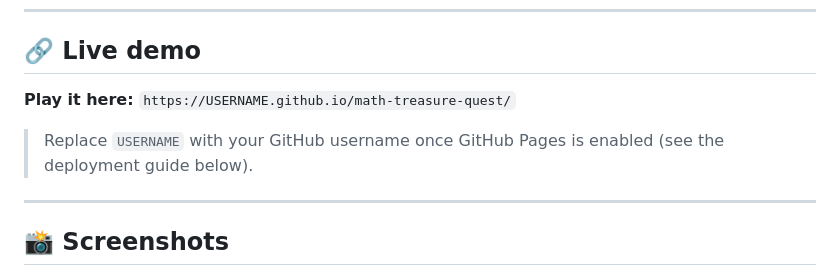
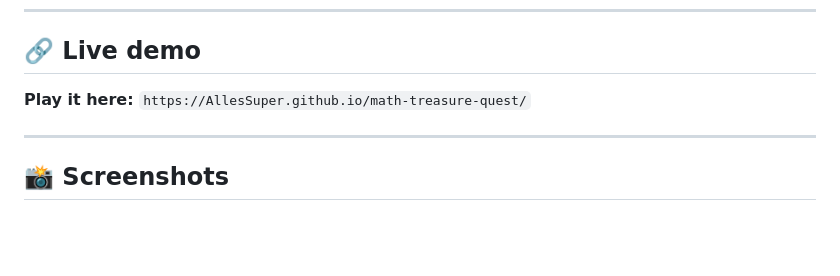
Before and after one commit to AllesSuper/math-treasure-quest, a Markdown page: README.md, the part around the change. Rendered like a GitHub page; blank space fills up the shorter version.

Commit message:
Fix live demo link in README
Updated the live demo link in the README to reflect the correct GitHub username.

```diff
--- a/README.md
+++ b/README.md
@@ -21,10 +21,8 @@ frameworks, no build step, no external requests.
 
 ## 🔗 Live demo
 
-**Play it here:** `https://USERNAME.github.io/math-treasure-quest/`
+**Play it here:** `https://AllesSuper.github.io/math-treasure-quest/`
 
-> Replace `USERNAME` with your GitHub username once GitHub Pages is enabled
-> (see the deployment guide below).
 
 ---
 
```
